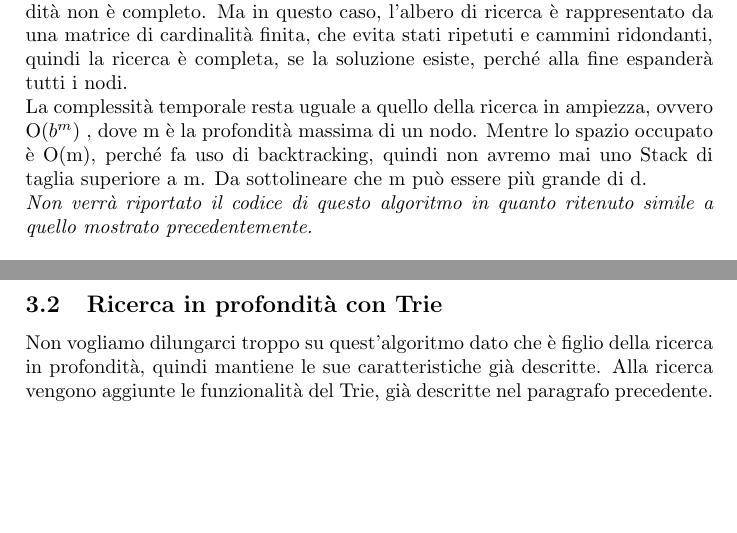
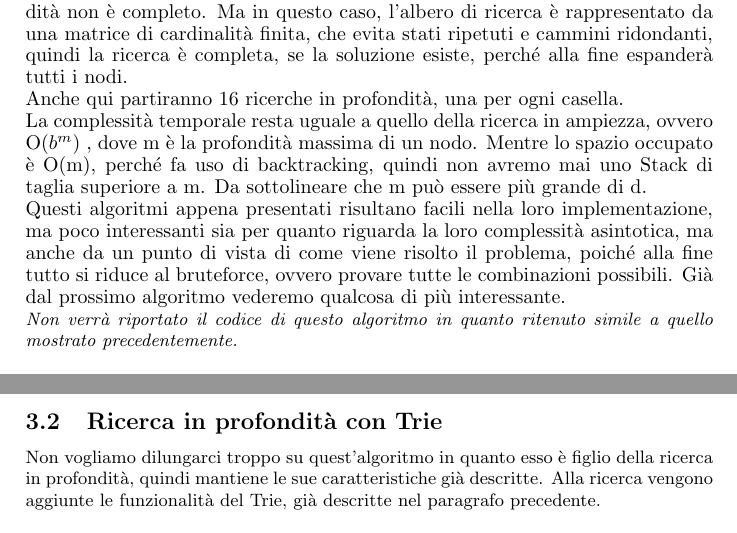
Before and after one commit to RazzoloDevs/RazzoloDocs, a LaTeX document (main.tex): two parts of pages 7 and 11 of 11, joined at a grey line, cut so that both start at the same text, the shorter picture padded with empty space. Compiled offline with pdfLaTeX.

Commit message:
General fixes

```diff
--- a/main.tex
+++ b/main.tex
@@ -95,8 +95,10 @@
 	La ricerca in profondità fa la stessa cosa della ricerca in ampiezza, ma in modo diverso. Infatti, non espande i nodi come un pendolo ma procede analizzando \textbf{un ramo alla volta della matrice}. Dunque raggiunge immediatamente il livello più profondo della matrice, dove i nodi non hanno successori. L’espansione di tali nodi li rimuove dalla frontiera, per cui la ricerca “torna indietro” (backtracking) per riconsiderare il nodo più profondo che ha successori non ancora espansi. L'implementazione è molto simile a quello della ricerca in ampiezza, solo che la frontiera fa uso di una coda LIFO (Stack), poiché verrà sempre espanso l’ultimo nodo generato. Di questo tipo di ricerca ne esiste anche una versione ricorsiva, in cui lo Stack è implicitamente fornito dalle chiamate ricorsive.\\
 	Questo algoritmo presenta dei \textbf{problemi} nel momento in cui l’albero di ricerca ha uno spazio degli stati con profondità infinita o con cicli, infatti l’algoritmo non terminerà. Quindi, possiamo sostenere che l’algoritmo di ricerca in profondità non è completo.
 	Ma in questo caso, l'albero di ricerca è rappresentato da una matrice di cardinalità finita, che evita stati ripetuti e cammini ridondanti, quindi la ricerca è completa, se la soluzione esiste, perché alla fine espanderà tutti i nodi.\\
+	Anche qui partiranno 16 ricerche in profondità, una per ogni casella.\\
 	La complessità temporale resta uguale a quello della ricerca in ampiezza, ovvero O($b^m$) , dove m è la profondità massima di un nodo. Mentre lo spazio occupato è O(m), perché fa uso di backtracking, quindi non avremo mai uno Stack di taglia superiore a m. Da sottolineare che m può essere più grande di d.\\
-	\textit{Non verrà riportato il codice di questo algoritmo in quanto ritenuto simile a quello mostrato precedentemente.}\\
+	Questi algoritmi appena presentati risultano facili nella loro implementazione, ma poco interessanti sia per quanto riguarda la loro complessità asintotica, ma anche da un punto di vista di come viene risolto il problema, poiché alla fine tutto si riduce al bruteforce, ovvero provare tutte le combinazioni possibili. Già dal prossimo algoritmo vederemo qualcosa di più interessante.\\
+	\small{\textit{Non verrà riportato il codice di questo algoritmo in quanto ritenuto simile a quello mostrato precedentemente.}}\\
 	\subsection{Ricerca ad approfondimento iterativo}
 	null
 	\newpage
@@ -150,7 +152,7 @@
 	\end{figure}
 	\newpage
 	\subsection{Ricerca in profondità con Trie}
-	Non vogliamo dilungarci troppo su quest'algoritmo dato che è figlio della ricerca in profondità, quindi mantiene le sue caratteristiche già descritte. Alla ricerca vengono aggiunte le funzionalità del Trie, già descritte nel paragrafo precedente.
+	Non vogliamo dilungarci troppo su quest'algoritmo in quanto esso è figlio della ricerca in profondità, quindi mantiene le sue caratteristiche già descritte. Alla ricerca vengono aggiunte le funzionalità del Trie, già descritte nel paragrafo precedente.
 	\section{Considerazioni finali}
 	Concludiamo dicendo che lavorare a questo progetto è stato utile per comprendere meglio le nozioni apprese durante il corso da un punto di vista pratico. Infatti, durante lo sviluppo, sono emerse altre interessanti idee di progetto, chissà, magari le svilupperemo in futuro..\\
 	Con questa documentazione speriamo di aver fatto un buon lavoro, tanto da meritarci un posto tra le documentazioni presenti sulla piattaforma E-Learning, per ispirare le prossime generazioni di studenti.
```
